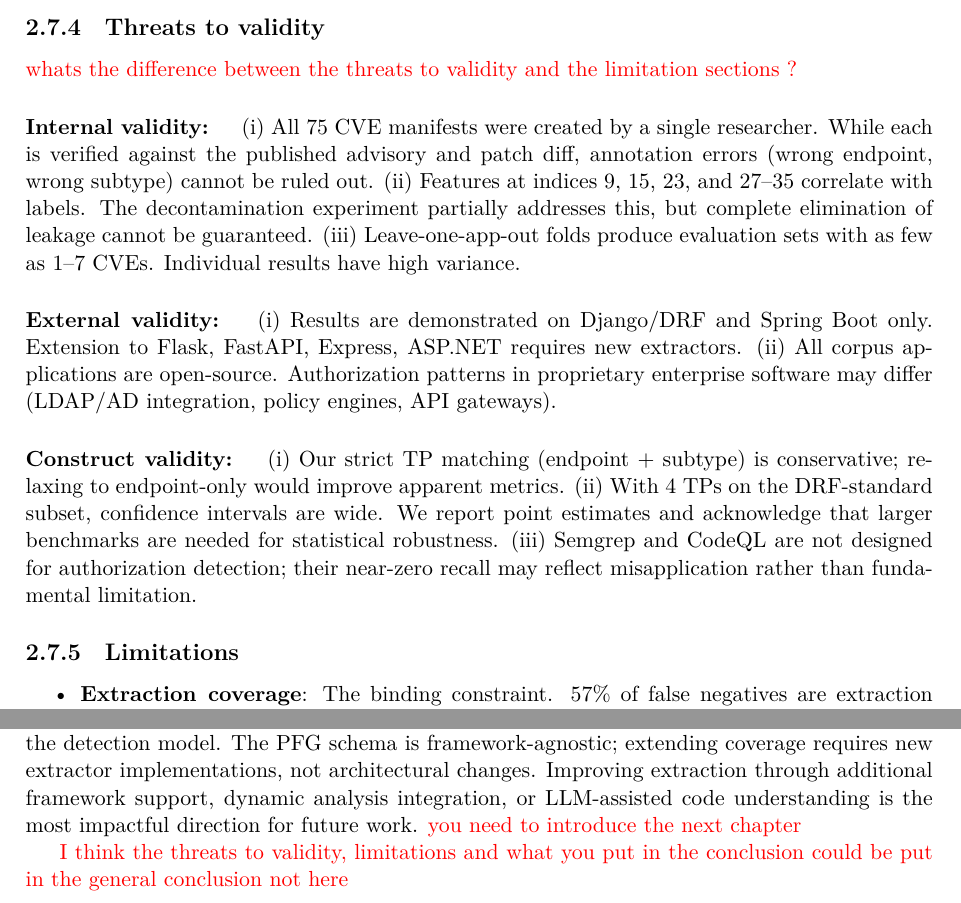
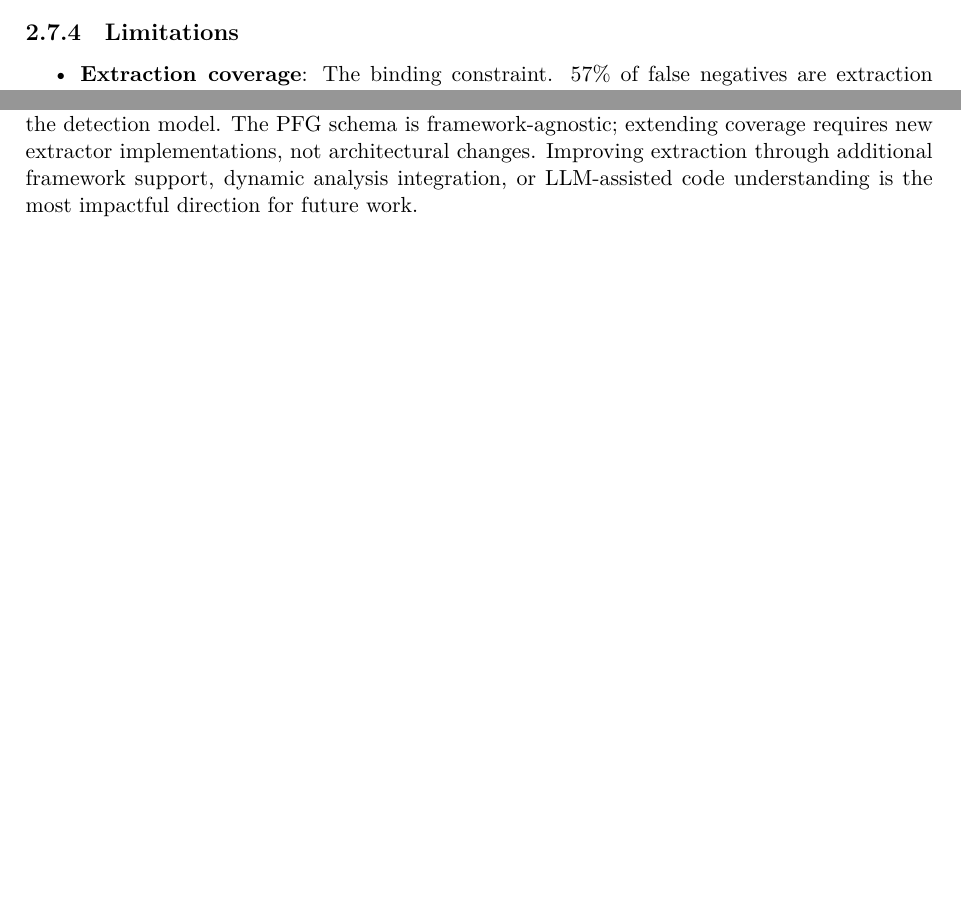
Before and after one commit to asmaaiscoding/PFG, a LaTeX thesis (paper/main.tex, which reads paper/03DetContribution.tex): two parts of pages 61 and 62 of 101 before the commit and two parts of pages 57 and 58 of 102 after it, joined at a grey line, cut at the place of the change, the shorter picture padded with empty space. Compiled offline with LuaLaTeX.

Commit message:
finalized v1

```diff
--- a/paper/03DetContribution.tex
+++ b/paper/03DetContribution.tex
@@ -1473,38 +1478,6 @@ The current extractors support Django/DRF and Spring Boot; extending to
 Flask, FastAPI, Express, or ASP.NET requires new extractor implementations
 but no changes to the detection architecture.
 
-\subsection{Threats to validity}
-
-\textcolor{red}{whats the difference between the threats to validity and the limitation sections ?}
-\label{sec:det-threats}
-
-\paragraph{Internal validity: }
-(i)~All 75 CVE manifests were created by a single researcher. While each is
-verified against the published advisory and patch diff, annotation errors
-(wrong endpoint, wrong subtype) cannot be ruled out.
-(ii)~Features at indices 9, 15, 23, and 27--35 correlate with labels. The
-decontamination experiment partially addresses this, but complete elimination
-of leakage cannot be guaranteed.
-(iii)~Leave-one-app-out folds produce evaluation sets with as few as 1--7
-CVEs. Individual results have high variance.
-
-\paragraph{External validity: }
-(i)~Results are demonstrated on Django/DRF and Spring Boot only. Extension
-to Flask, FastAPI, Express, ASP.NET requires new extractors.
-(ii)~All corpus applications are open-source. Authorization patterns in
-proprietary enterprise software may differ (LDAP/AD integration, policy
-engines, API gateways).
-
-\paragraph{Construct validity: }
-(i)~Our strict TP matching (endpoint + subtype) is conservative; relaxing
-to endpoint-only would improve apparent metrics.
-(ii)~With 4 TPs on the DRF-standard subset, confidence intervals are wide.
-We report point estimates and acknowledge that larger benchmarks are needed
-for statistical robustness.
-(iii)~Semgrep and CodeQL are not designed for authorization detection; their
-near-zero recall may reflect misapplication rather than fundamental
-limitation.
-
 \subsection{Limitations}
 \label{sec:det-limits}
 
@@ -1568,7 +1541,4 @@ model. The PFG schema is framework-agnostic; extending coverage requires
 new extractor implementations, not architectural changes. Improving
 extraction through additional framework support, dynamic analysis
 integration, or LLM-assisted code understanding is the most impactful
-direction for future work. \textcolor{red}{you need to introduce the next chapter}
-
-
-\textcolor{red}{I think the threats to validity, limitations and what you put in the conclusion could be put in the general conclusion not here}
+direction for future work.
```
Also changed, not shown: paper/main.tex (+9 -0 lines), paper/03DetContribution.tex (36 more changed lines).
